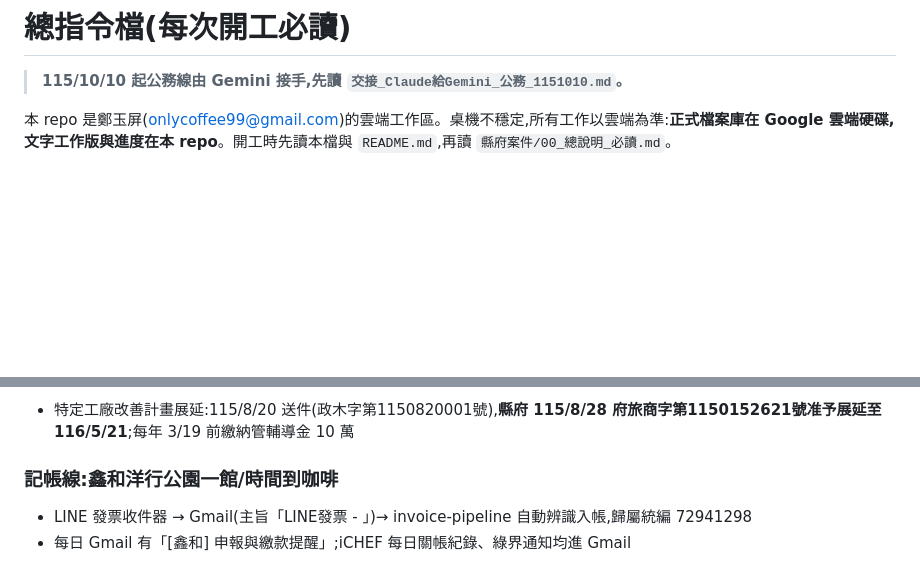
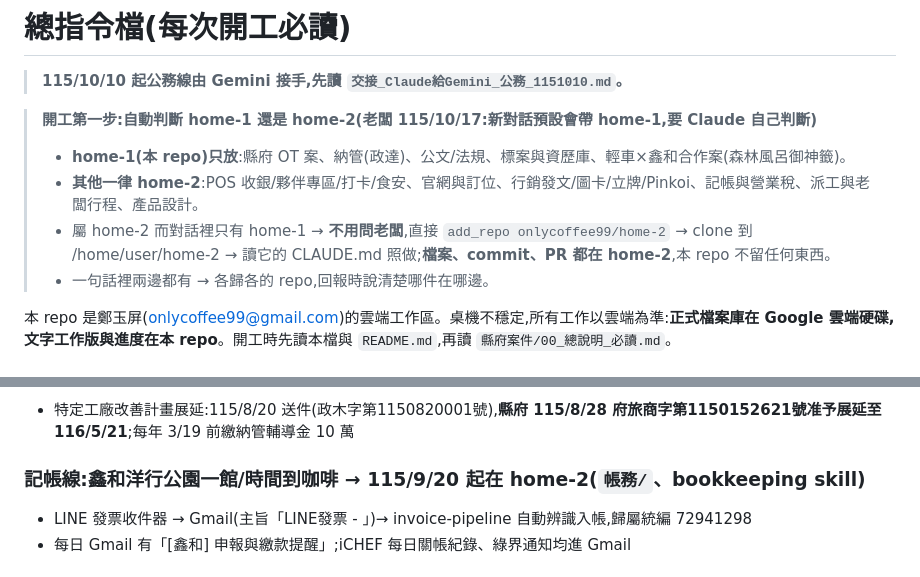
Before and after one commit to onlycoffee99/home-1, a Markdown page: CLAUDE.md, 2 parts joined by grey strips. Drawn GitHub-style; blank space fills up the shorter version.

Commit message:
CLAUDE.md:開工自動判斷 home-1/home-2,公司線直接 add_repo home-2(老闆 115/10/17) (#29)
Claude-Session: https://claude.ai/code/session_01KiHxMFZ85R6uvX88iZW7Tg

Co-authored-by: Claude <noreply@anthropic.com>

```diff
--- a/CLAUDE.md
+++ b/CLAUDE.md
@@ -1,6 +1,12 @@
 # 總指令檔(每次開工必讀)
 
 > **115/10/10 起公務線由 Gemini 接手,先讀 `交接_Claude給Gemini_公務_1151010.md`。**
+
+> **開工第一步:自動判斷 home-1 還是 home-2(老闆 115/10/17:新對話預設會帶 home-1,要 Claude 自己判斷)**
+> - **home-1(本 repo)只放**:縣府 OT 案、納管(政達)、公文/法規、標案與資歷庫、輕車×鑫和合作案(森林風呂御神籤)。
+> - **其他一律 home-2**:POS 收銀/夥伴專區/打卡/食安、官網與訂位、行銷發文/圖卡/立牌/Pinkoi、記帳與營業稅、派工與老闆行程、產品設計。
+> - 屬 home-2 而對話裡只有 home-1 → **不用問老闆**,直接 `add_repo onlycoffee99/home-2` → clone 到 /home/user/home-2 → 讀它的 CLAUDE.md 照做;**檔案、commit、PR 都在 home-2**,本 repo 不留任何東西。
+> - 一句話裡兩邊都有 → 各歸各的 repo,回報時說清楚哪件在哪邊。
 
 本 repo 是鄭玉屏(onlycoffee99@gmail.com)的雲端工作區。桌機不穩定,所有工作以雲端為準:**正式檔案庫在 Google 雲端硬碟,文字工作版與進度在本 repo**。開工時先讀本檔與 `README.md`,再讀 `縣府案件/00_總說明_必讀.md`。
 
@@ -16,7 +22,7 @@
 ### A_納管線:政達木業
 - 特定工廠改善計畫展延:115/8/20 送件(政木字第1150820001號),**縣府 115/8/28 府旅商字第1150152621號准予展延至 116/5/21**;每年 3/19 前繳納管輔導金 10 萬
 
-### 記帳線:鑫和洋行公園一館/時間到咖啡
+### 記帳線:鑫和洋行公園一館/時間到咖啡 → **115/9/20 起在 home-2**(`帳務/`、bookkeeping skill)
 - LINE 發票收件器 → Gmail(主旨「LINE發票 - 」)→ invoice-pipeline 自動辨識入帳,歸屬統編 72941298
 - 每日 Gmail 有「[鑫和] 申報與繳款提醒」;iCHEF 每日關帳紀錄、綠界通知均進 Gmail
 
```
